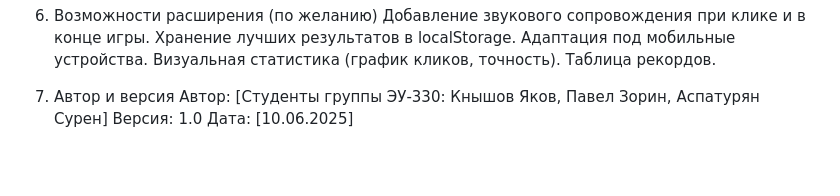
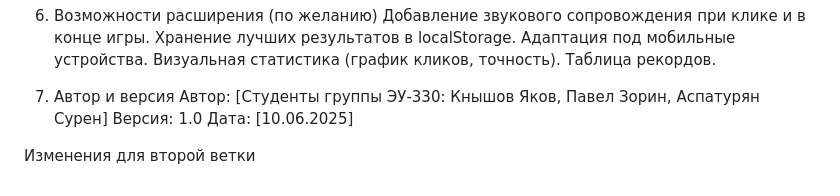
Before and after one commit to tel89087007421/-2, a Markdown page: Техническое задание.md, the part around the change. GitHub-like rendering; blank space fills up the shorter version.

```diff
--- a/Техническое задание.md
+++ b/Техническое задание.md
@@ -54,3 +54,5 @@ app.js — основной JavaScript-файл со всей логикой и
 Автор: [Студенты группы ЭУ-330: Кнышов Яков, Павел Зорин, Аспатурян Сурен]
 Версия: 1.0
 Дата: [10.06.2025]
+
+Изменения для второй ветки
```
